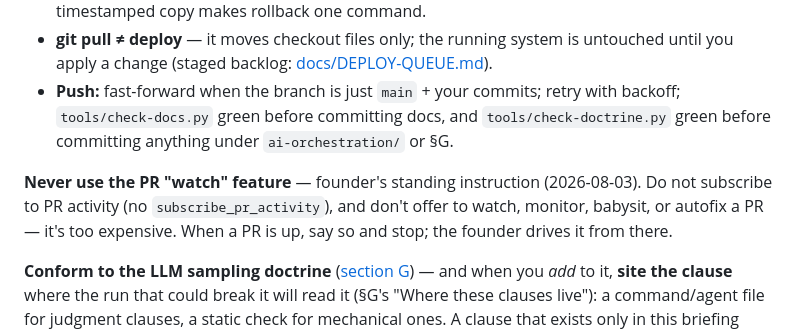
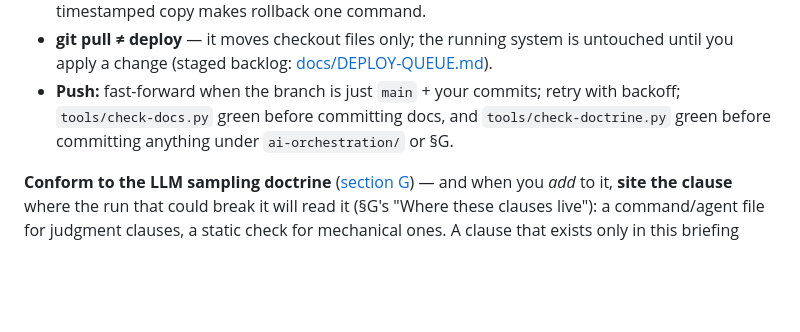
Before and after one commit to a777ance/localDNS, a Markdown page: CLAUDE.md, the part around the change. Drawn GitHub-style; blank space fills up the shorter version.

Commit message:
Remove PR watch feature instructions
Removed instructions regarding PR 'watch' feature and subscription.

```diff
--- a/CLAUDE.md
+++ b/CLAUDE.md
@@ -740,11 +740,6 @@ binding here:
 - **git pull ≠ deploy** — it moves checkout files only; the running system is untouched until you apply a change (staged backlog: [docs/DEPLOY-QUEUE.md](docs/DEPLOY-QUEUE.md)).
 - **Push:** fast-forward when the branch is just `main` + your commits; retry with backoff; `tools/check-docs.py` green before committing docs, and `tools/check-doctrine.py` green before committing anything under `ai-orchestration/` or §G.
 
-**Never use the PR "watch" feature** — founder's standing instruction (2026-08-03).
-Do not subscribe to PR activity (no `subscribe_pr_activity`), and don't offer to watch,
-monitor, babysit, or autofix a PR — it's too expensive. When a PR is up, say so and
-stop; the founder drives it from there.
-
 **Conform to the LLM sampling doctrine** ([section G](#g-llm-sampling-doctrine--the-jury)) —
 and when you *add* to it, **site the clause** where the run that could break it will read it
 (§G's "Where these clauses live"): a command/agent file for judgment clauses, a static check
```
